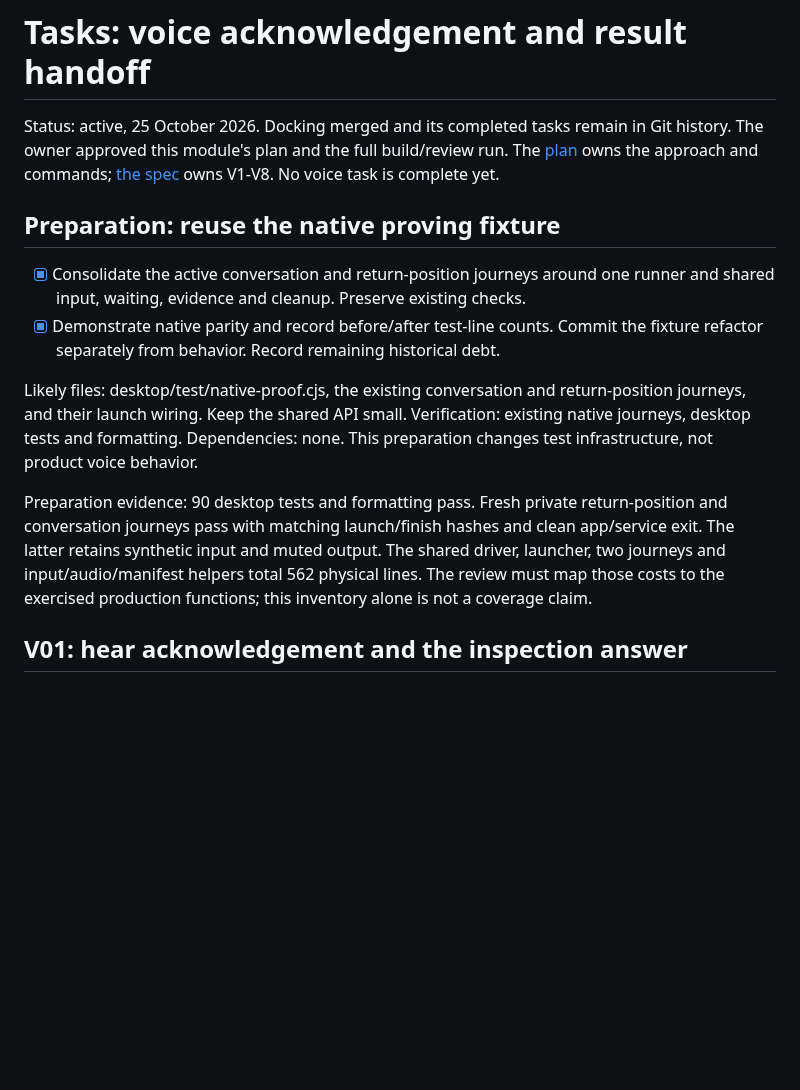
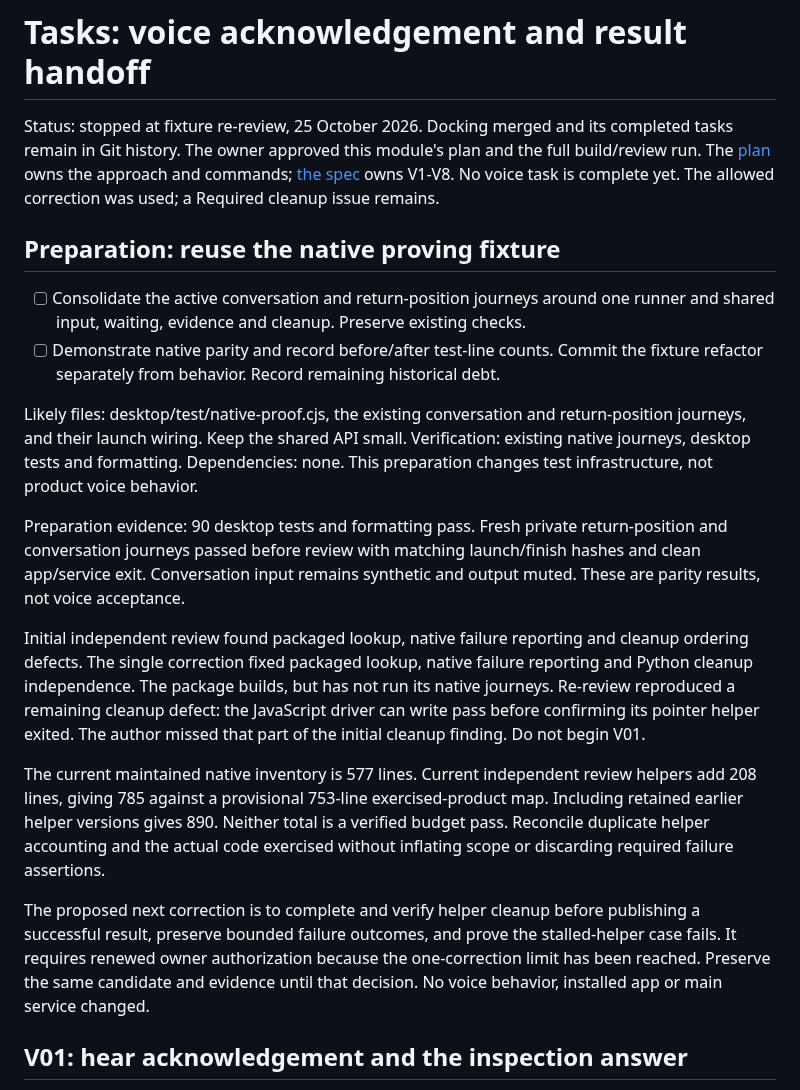
Before and after one commit to isaacasamoah/voyagershellapp, a Markdown page: tasks/todo.md, the part around the change. Rendered like a GitHub page; blank space fills up the shorter version.

Commit message:
docs: preserve the unresolved native fixture review

```diff
--- a/tasks/todo.md
+++ b/tasks/todo.md
@@ -1,15 +1,15 @@
 # Tasks: voice acknowledgement and result handoff
 
-Status: active, 25 October 2026. Docking merged and its completed tasks remain in
+Status: stopped at fixture re-review, 25 October 2026. Docking merged and its completed tasks remain in
 Git history. The owner approved this module's plan and the full build/review run.
 The [plan](plan.md) owns the approach and commands; [the spec](../SPEC-voice-handoff.md)
-owns V1-V8. No voice task is complete yet.
+owns V1-V8. No voice task is complete yet. The allowed correction was used; a Required cleanup issue remains.
 
 ## Preparation: reuse the native proving fixture
 
-- [x] Consolidate the active conversation and return-position journeys around one
+- [ ] Consolidate the active conversation and return-position journeys around one
   runner and shared input, waiting, evidence and cleanup. Preserve existing checks.
-- [x] Demonstrate native parity and record before/after test-line counts. Commit
+- [ ] Demonstrate native parity and record before/after test-line counts. Commit
   the fixture refactor separately from behavior. Record remaining historical debt.
 
 Likely files: desktop/test/native-proof.cjs, the existing conversation and
@@ -18,11 +18,28 @@ Verification: existing native journeys, desktop tests and formatting. Dependenci
 none. This preparation changes test infrastructure, not product voice behavior.
 
 Preparation evidence: 90 desktop tests and formatting pass. Fresh private
-return-position and conversation journeys pass with matching launch/finish hashes
-and clean app/service exit. The latter retains synthetic input and muted output.
-The shared driver, launcher, two journeys and input/audio/manifest helpers total
-562 physical lines. The review must map those costs to the exercised production
-functions; this inventory alone is not a coverage claim.
+return-position and conversation journeys passed before review with matching
+launch/finish hashes and clean app/service exit. Conversation input remains
+synthetic and output muted. These are parity results, not voice acceptance.
+
+Initial independent review found packaged lookup, native failure reporting and
+cleanup ordering defects. The single correction fixed packaged lookup, native
+failure reporting and Python cleanup independence. The package builds, but has
+not run its native journeys. Re-review reproduced a remaining cleanup defect:
+the JavaScript driver can write pass before confirming its pointer helper exited.
+The author missed that part of the initial cleanup finding. Do not begin V01.
+
+The current maintained native inventory is 577 lines. Current independent review
+helpers add 208 lines, giving 785 against a provisional 753-line exercised-product
+map. Including retained earlier helper versions gives 890. Neither total is a
+verified budget pass. Reconcile duplicate helper accounting and the actual code
+exercised without inflating scope or discarding required failure assertions.
+
+The proposed next correction is to complete and verify helper cleanup before
+publishing a successful result, preserve bounded failure outcomes, and prove the
+stalled-helper case fails. It requires renewed owner authorization because the
+one-correction limit has been reached. Preserve the same candidate and evidence
+until that decision. No voice behavior, installed app or main service changed.
 
 ## V01: hear acknowledgement and the inspection answer
 
```
Also changed, not shown: tasks/plan.md (+8 -0 lines).
